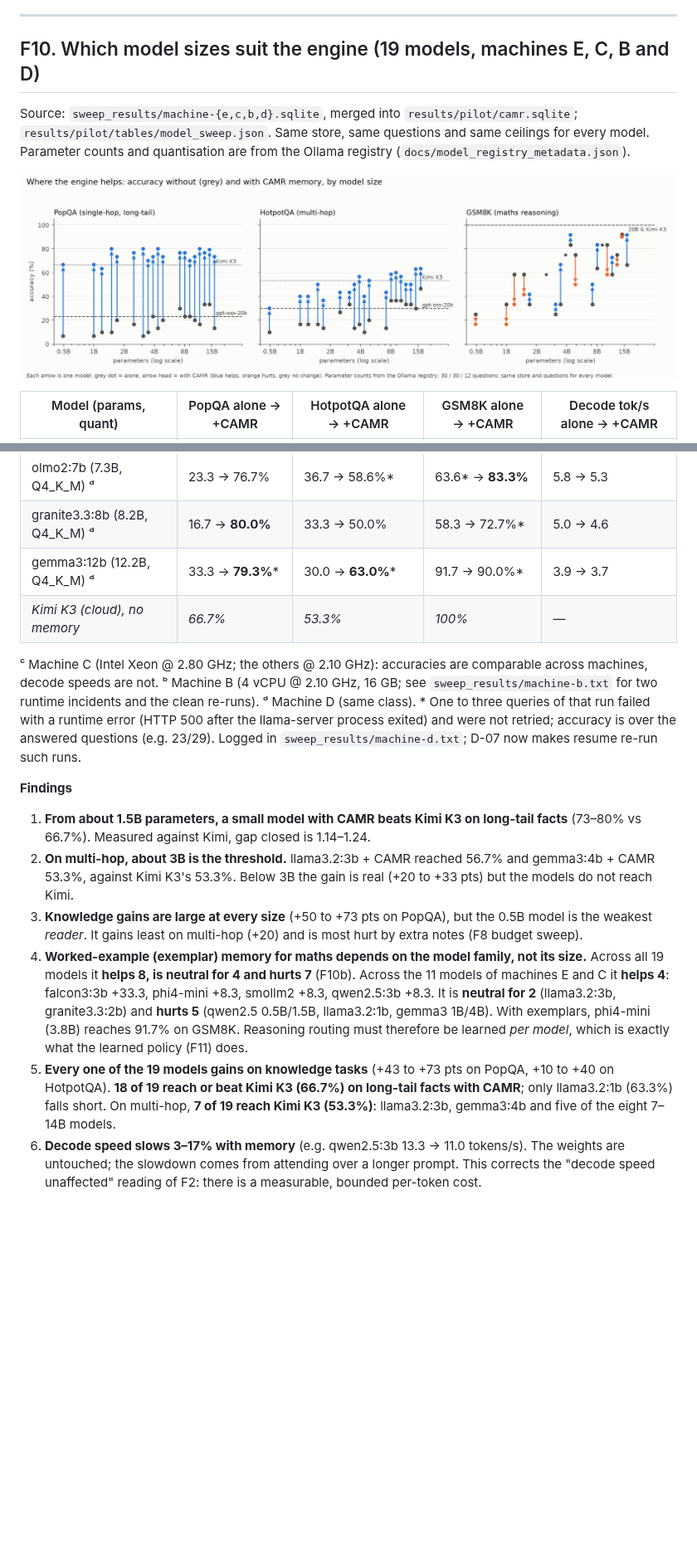
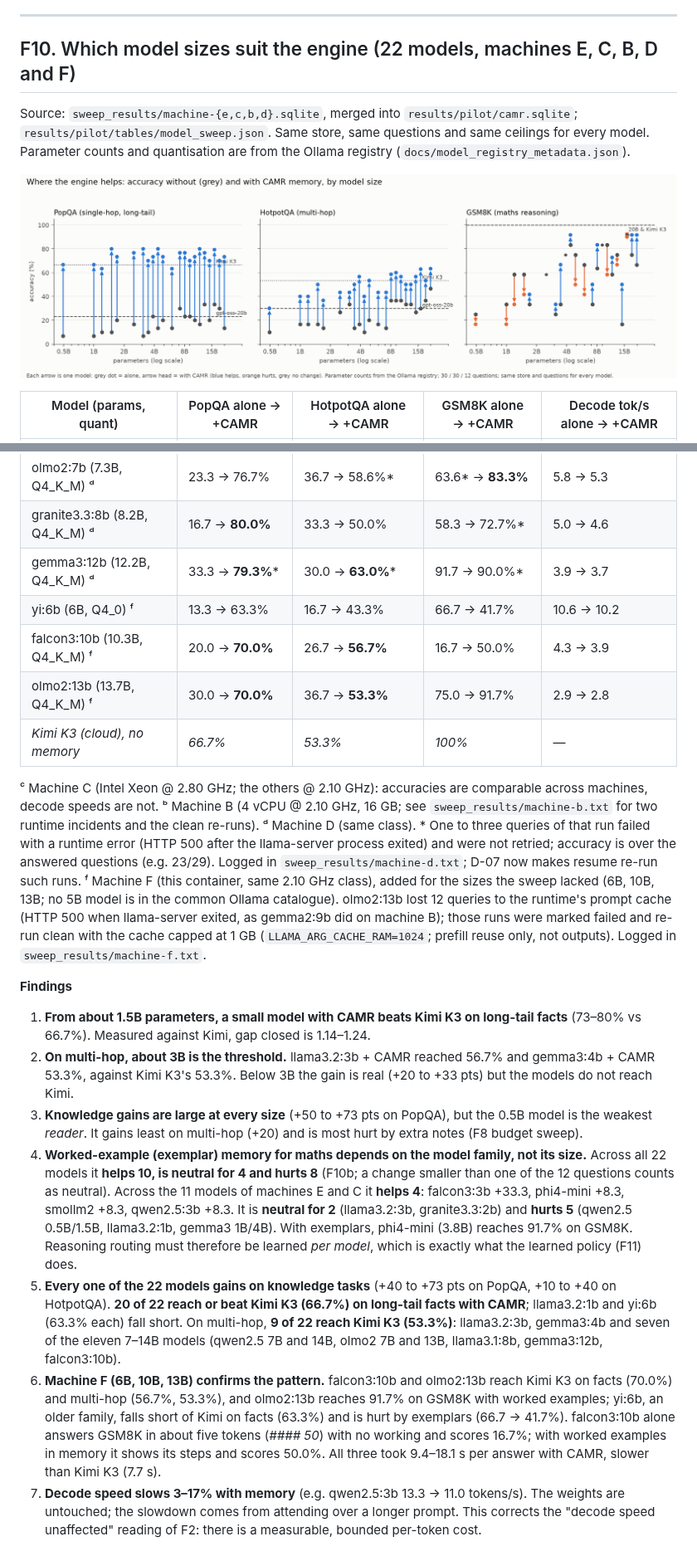
Before and after one commit to Satasdin/CAMR, a Markdown page: docs/FINDINGS.md, 2 parts joined by grey strips. Shown at 83% size. Rendered like a GitHub page; pictures changed too: docs/figures/fig_model_sweep.png; blank space fills up the shorter version.

Commit message:
Model sweep results from machine F (yi:6b, falcon3:10b, olmo2:13b): the sweep now covers 22 models from 0.5B to 14.8B; F10, F30 and the size chart updated

```diff
--- a/docs/FINDINGS.md
+++ b/docs/FINDINGS.md
@@ -250,7 +250,7 @@ Source: `results/pilot/camr.sqlite` (labels `main`, `kimi`, `kimi-k2.6`) and `ta
 
 ---
 
-## F10. Which model sizes suit the engine (19 models, machines E, C, B and D)
+## F10. Which model sizes suit the engine (22 models, machines E, C, B, D and F)
 
 Source: `sweep_results/machine-{e,c,b,d}.sqlite`, merged into `results/pilot/camr.sqlite`; `results/pilot/tables/model_sweep.json`. Same store, same questions and same ceilings for every model. Parameter counts and quantisation are from the Ollama registry (`docs/model_registry_metadata.json`).
 
@@ -277,16 +277,20 @@ Source: `sweep_results/machine-{e,c,b,d}.sqlite`, merged into `results/pilot/cam
 | olmo2:7b (7.3B, Q4_K_M) ᵈ | 23.3 → 76.7% | 36.7 → 58.6%* | 63.6* → **83.3%** | 5.8 → 5.3 |
 | granite3.3:8b (8.2B, Q4_K_M) ᵈ | 16.7 → **80.0%** | 33.3 → 50.0% | 58.3 → 72.7%* | 5.0 → 4.6 |
 | gemma3:12b (12.2B, Q4_K_M) ᵈ | 33.3 → **79.3%*** | 30.0 → **63.0%*** | 91.7 → 90.0%* | 3.9 → 3.7 |
+| yi:6b (6B, Q4_0) ᶠ | 13.3 → 63.3% | 16.7 → 43.3% | 66.7 → 41.7% | 10.6 → 10.2 |
+| falcon3:10b (10.3B, Q4_K_M) ᶠ | 20.0 → **70.0%** | 26.7 → **56.7%** | 16.7 → 50.0% | 4.3 → 3.9 |
+| olmo2:13b (13.7B, Q4_K_M) ᶠ | 30.0 → **70.0%** | 36.7 → **53.3%** | 75.0 → 91.7% | 2.9 → 2.8 |
 | *Kimi K3 (cloud), no memory* | *66.7%* | *53.3%* | *100%* | — |
 
-ᶜ Machine C (Intel Xeon @ 2.80 GHz; the others @ 2.10 GHz): accuracies are comparable across machines, decode speeds are not. ᵇ Machine B (4 vCPU @ 2.10 GHz, 16 GB; see `sweep_results/machine-b.txt` for two runtime incidents and the clean re-runs). ᵈ Machine D (same class). \* One to three queries of that run failed with a runtime error (HTTP 500 after the llama-server process exited) and were not retried; accuracy is over the answered questions (e.g. 23/29). Logged in `sweep_results/machine-d.txt`; D-07 now makes resume re-run such runs.
+ᶜ Machine C (Intel Xeon @ 2.80 GHz; the others @ 2.10 GHz): accuracies are comparable across machines, decode speeds are not. ᵇ Machine B (4 vCPU @ 2.10 GHz, 16 GB; see `sweep_results/machine-b.txt` for two runtime incidents and the clean re-runs). ᵈ Machine D (same class). \* One to three queries of that run failed with a runtime error (HTTP 500 after the llama-server process exited) and were not retried; accuracy is over the answered questions (e.g. 23/29). Logged in `sweep_results/machine-d.txt`; D-07 now makes resume re-run such runs. ᶠ Machine F (this container, same 2.10 GHz class), added for the sizes the sweep lacked (6B, 10B, 13B; no 5B model is in the common Ollama catalogue). olmo2:13b lost 12 queries to the runtime's prompt cache (HTTP 500 when llama-server exited, as gemma2:9b did on machine B); those runs were marked failed and re-run clean with the cache capped at 1 GB (`LLAMA_ARG_CACHE_RAM=1024`; prefill reuse only, not outputs). Logged in `sweep_results/machine-f.txt`.
 
 **Findings**
 1. **From about 1.5B parameters, a small model with CAMR beats Kimi K3 on long-tail facts** (73–80% vs 66.7%). Measured against Kimi, gap closed is 1.14–1.24.
 2. **On multi-hop, about 3B is the threshold.** llama3.2:3b + CAMR reached 56.7% and gemma3:4b + CAMR 53.3%, against Kimi K3's 53.3%. Below 3B the gain is real (+20 to +33 pts) but the models do not reach Kimi.
 3. **Knowledge gains are large at every size** (+50 to +73 pts on PopQA), but the 0.5B model is the weakest *reader*. It gains least on multi-hop (+20) and is most hurt by extra notes (F8 budget sweep).
-4. **Worked-example (exemplar) memory for maths depends on the model family, not its size.** Across all 19 models it **helps 8, is neutral for 4 and hurts 7** (F10b). Across the 11 models of machines E and C it **helps 4**: falcon3:3b +33.3, phi4-mini +8.3, smollm2 +8.3, qwen2.5:3b +8.3. It is **neutral for 2** (llama3.2:3b, granite3.3:2b) and **hurts 5** (qwen2.5 0.5B/1.5B, llama3.2:1b, gemma3 1B/4B). With exemplars, phi4-mini (3.8B) reaches 91.7% on GSM8K. Reasoning routing must therefore be learned *per model*, which is exactly what the learned policy (F11) does.
-6. **Every one of the 19 models gains on knowledge tasks** (+43 to +73 pts on PopQA, +10 to +40 on HotpotQA). **18 of 19 reach or beat Kimi K3 (66.7%) on long-tail facts with CAMR**; only llama3.2:1b (63.3%) falls short. On multi-hop, **7 of 19 reach Kimi K3 (53.3%)**: llama3.2:3b, gemma3:4b and five of the eight 7–14B models.
+4. **Worked-example (exemplar) memory for maths depends on the model family, not its size.** Across all 22 models it **helps 10, is neutral for 4 and hurts 8** (F10b; a change smaller than one of the 12 questions counts as neutral). Across the 11 models of machines E and C it **helps 4**: falcon3:3b +33.3, phi4-mini +8.3, smollm2 +8.3, qwen2.5:3b +8.3. It is **neutral for 2** (llama3.2:3b, granite3.3:2b) and **hurts 5** (qwen2.5 0.5B/1.5B, llama3.2:1b, gemma3 1B/4B). With exemplars, phi4-mini (3.8B) reaches 91.7% on GSM8K. Reasoning routing must therefore be learned *per model*, which is exactly what the learned policy (F11) does.
+6. **Every one of the 22 models gains on knowledge tasks** (+40 to +73 pts on PopQA, +10 to +40 on HotpotQA). **20 of 22 reach or beat Kimi K3 (66.7%) on long-tail facts with CAMR**; llama3.2:1b and yi:6b (63.3% each) fall short. On multi-hop, **9 of 22 reach Kimi K3 (53.3%)**: llama3.2:3b, gemma3:4b and seven of the eleven 7–14B models (qwen2.5 7B and 14B, olmo2 7B and 13B, llama3.1:8b, gemma3:12b, falcon3:10b).
+7. **Machine F (6B, 10B, 13B) confirms the pattern.** falcon3:10b and olmo2:13b reach Kimi K3 on facts (70.0%) and multi-hop (56.7%, 53.3%), and olmo2:13b reaches 91.7% on GSM8K with worked examples; yi:6b, an older family, falls short of Kimi on facts (63.3%) and is hurt by exemplars (66.7 → 41.7%). falcon3:10b alone answers GSM8K in about five tokens (*#### 50*) with no working and scores 16.7%; with worked examples in memory it shows its steps and scores 50.0%. All three took 9.4–18.1 s per answer with CAMR, slower than Kimi K3 (7.7 s).
 5. **Decode speed slows 3–17% with memory** (e.g. qwen2.5:3b 13.3 → 11.0 tokens/s). The weights are untouched; the slowdown comes from attending over a longer prompt. This corrects the "decode speed unaffected" reading of F2: there is a measurable, bounded per-token cost.
 
 
```
Also changed, not shown: other parts of docs/FINDINGS.md (+6 -7 lines), docs/figures/report/model_sizes.png, 3 other files.
